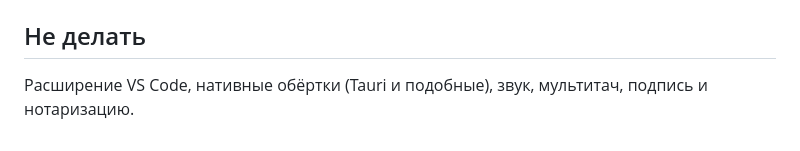
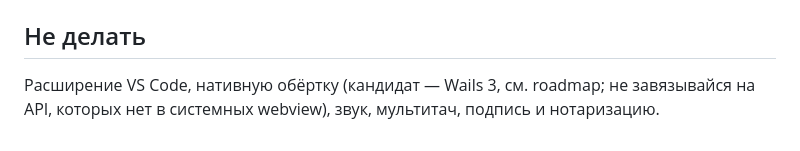
Before and after one commit to artipop/maccheri, a Markdown page: docs/tasks/m1-d-transport-viewer.md, the part around the change. Rendered like a GitHub page.

```diff
--- a/docs/tasks/m1-d-transport-viewer.md
+++ b/docs/tasks/m1-d-transport-viewer.md
@@ -82,4 +82,4 @@
 
 ## Не делать
 
-Расширение VS Code, нативные обёртки (Tauri и подобные), звук, мультитач, подпись и нотаризацию.
+Расширение VS Code, нативную обёртку (кандидат — Wails 3, см. roadmap; не завязывайся на API, которых нет в системных webview), звук, мультитач, подпись и нотаризацию.
```
Also changed, not shown: docs/roadmap.md (+6 -1 lines).
